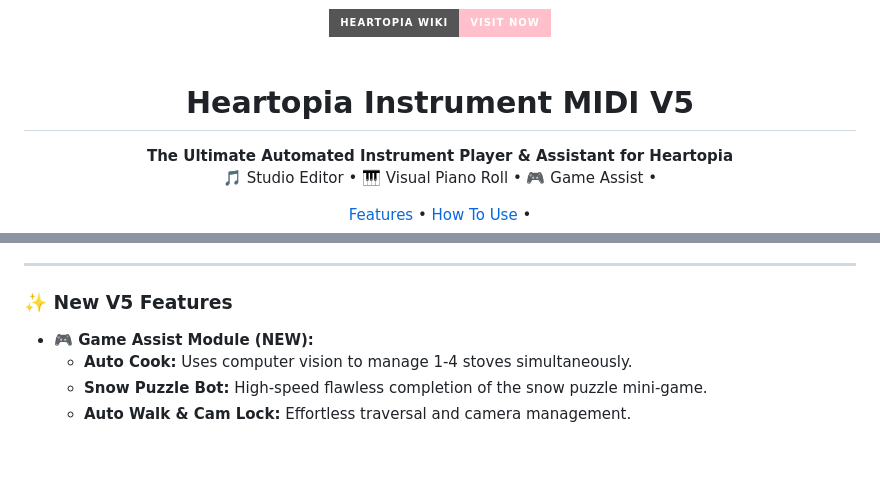
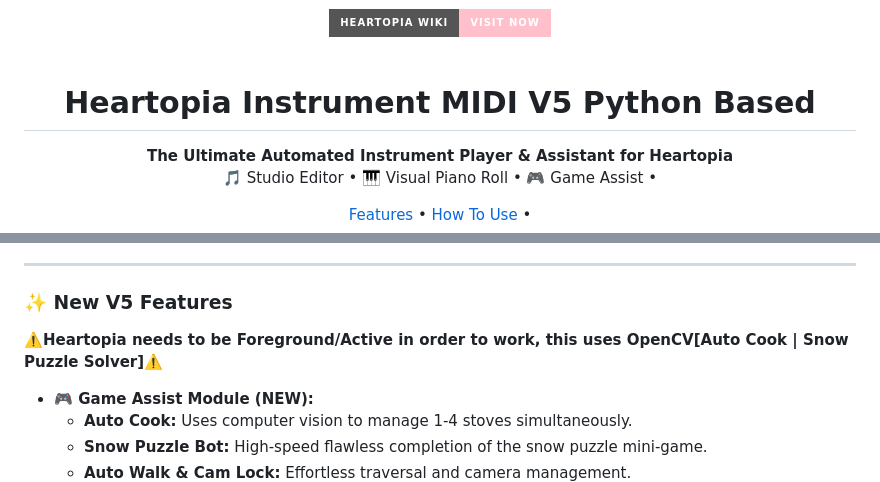
Before and after one commit to KaleidSkylark/Heartopia-Instrument-MIDI, a Markdown page: README.md, 2 parts joined by grey strips. Drawn GitHub-style; badges without logos; blank space fills up the shorter version.

Commit message:
Revise README title and add V5 feature warning
Updated project title and added warning about foreground requirement.

```diff
--- a/README.md
+++ b/README.md
@@ -7,7 +7,7 @@
 
 <br>
 
-<h1 align="center">Heartopia Instrument MIDI V5</h1>
+<h1 align="center">Heartopia Instrument MIDI V5 Python Based</h1>
 <p align="center">
   <b>The Ultimate Automated Instrument Player & Assistant for Heartopia</b><br>
   🎵 Studio Editor • 🎹 Visual Piano Roll • 🎮 Game Assist •
@@ -36,7 +36,7 @@
 ---
 
 ### ✨ New V5 Features
-
+**⚠️Heartopia needs to be Foreground/Active in order to work, this uses OpenCV[Auto Cook | Snow Puzzle Solver]⚠️**
 * **🎮 Game Assist Module (NEW):**
     * **Auto Cook:** Uses computer vision to manage 1-4 stoves simultaneously.
     * **Snow Puzzle Bot:** High-speed flawless completion of the snow puzzle mini-game.
```
